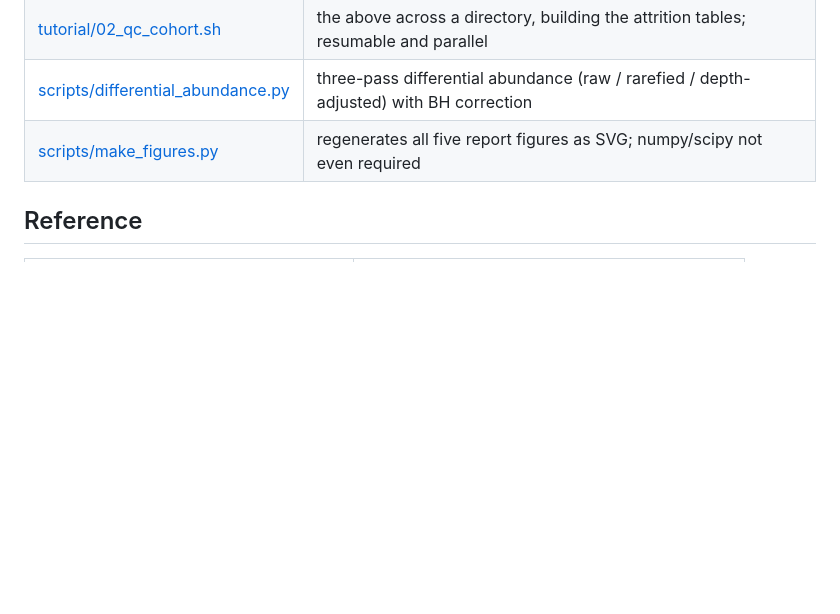
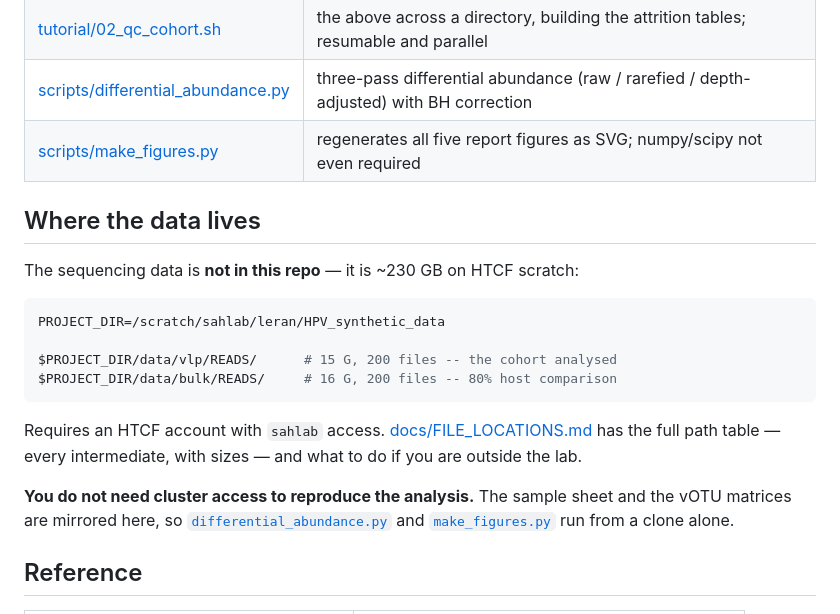
Before and after one commit to Leran10/HPV_synthetic_data, a Markdown page: README.md, the part around the change. GitHub-like rendering; blank space fills up the shorter version.

````diff
--- a/README.md
+++ b/README.md
@@ -174,6 +174,26 @@ Reusable pieces, all parameterised and runnable on your own data:
 | [scripts/differential_abundance.py](scripts/differential_abundance.py) | three-pass differential abundance (raw / rarefied / depth-adjusted) with BH correction |
 | [scripts/make_figures.py](scripts/make_figures.py) | regenerates all five report figures as SVG; numpy/scipy not even required |
 
+## Where the data lives
+
+The sequencing data is **not in this repo** — it is ~230 GB on HTCF scratch:
+
+```bash
+PROJECT_DIR=/scratch/sahlab/leran/HPV_synthetic_data
+
+$PROJECT_DIR/data/vlp/READS/      # 15 G, 200 files -- the cohort analysed
+$PROJECT_DIR/data/bulk/READS/     # 16 G, 200 files -- 80% host comparison
+```
+
+Requires an HTCF account with `sahlab` access.
+[docs/FILE_LOCATIONS.md](docs/FILE_LOCATIONS.md) has the full path table —
+every intermediate, with sizes — and what to do if you are outside the lab.
+
+**You do not need cluster access to reproduce the analysis.** The sample sheet
+and the vOTU matrices are mirrored here, so
+[`differential_abundance.py`](scripts/differential_abundance.py) and
+[`make_figures.py`](scripts/make_figures.py) run from a clone alone.
+
 ## Reference
 
 | file | what it covers |
````
Also changed, not shown: docs/FILE_LOCATIONS.md (+47 -2 lines).
